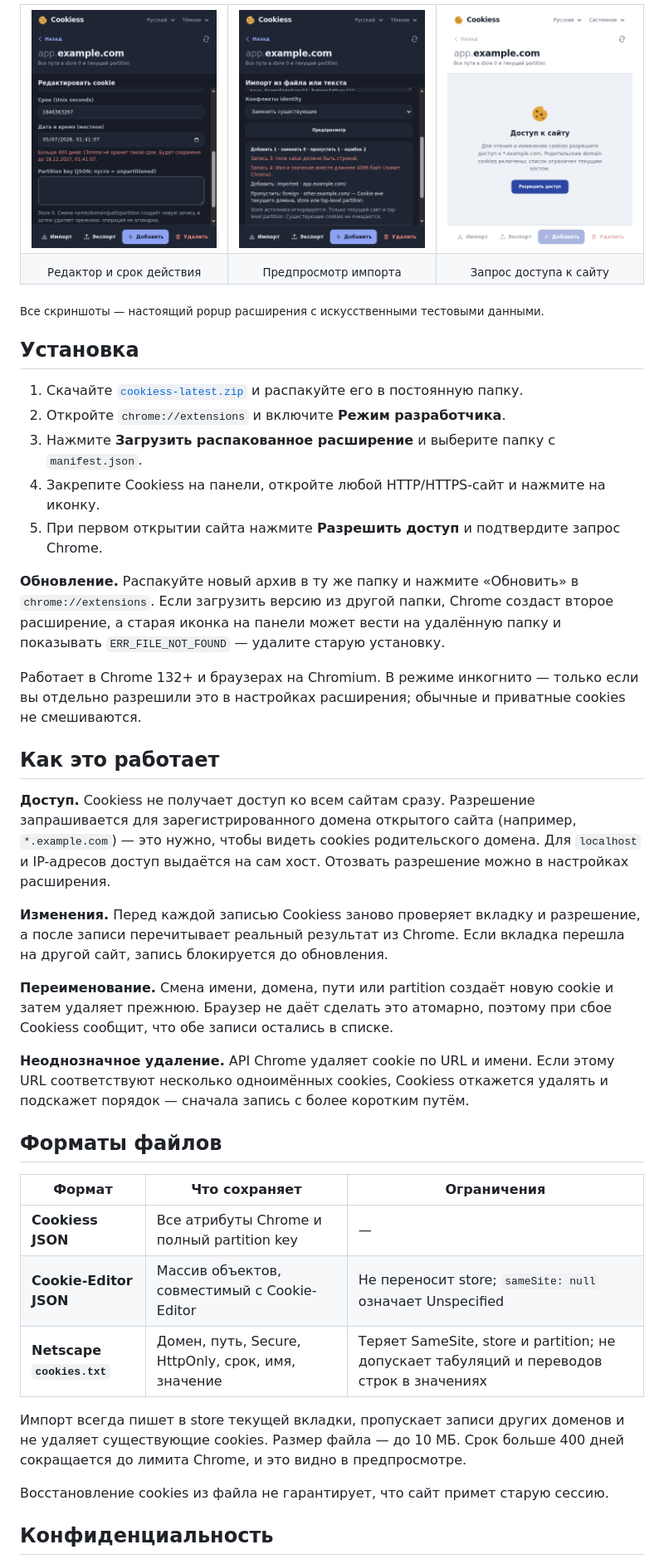
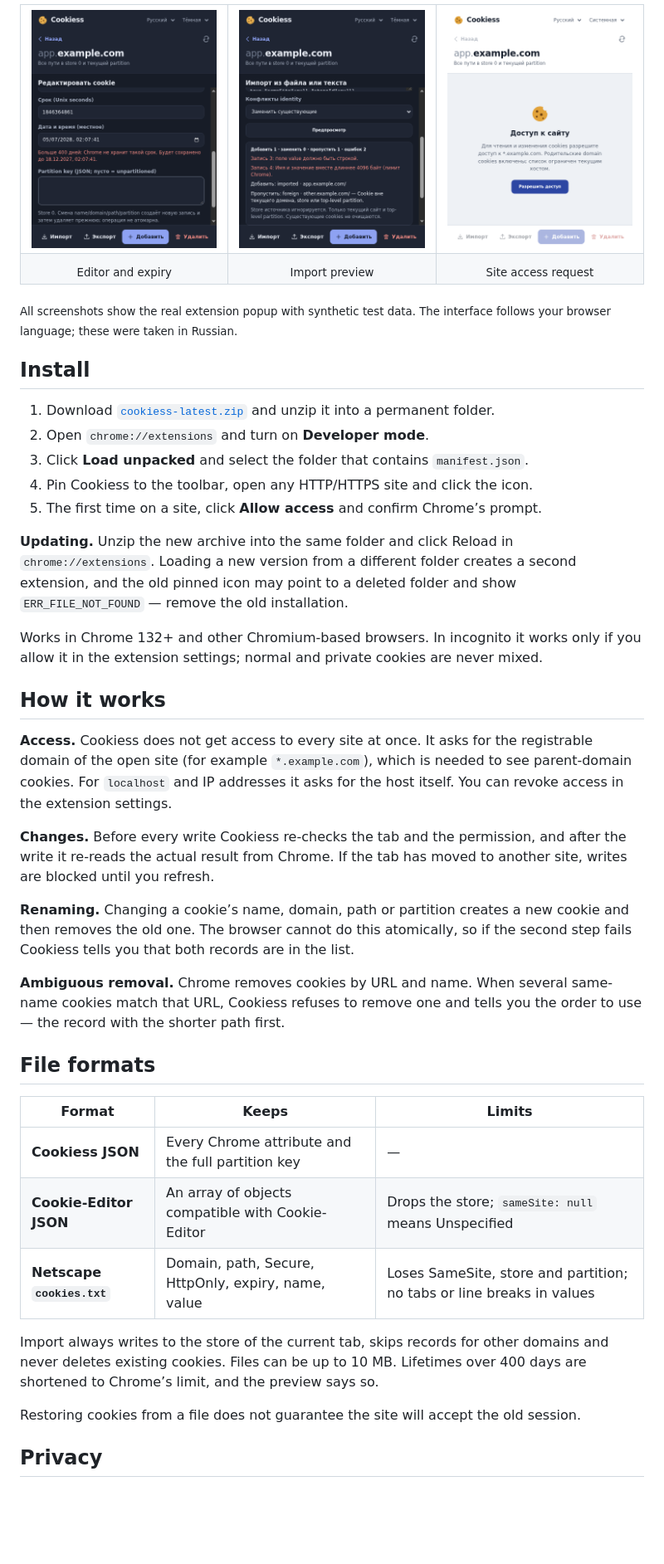
Before and after one commit to smallp80380/cookiess, a Markdown page: README.md, the part around one of its changes. Shown at 83% size. GitHub-like rendering; pictures changed too: screenshots/editor-expiry.png; blank space fills up the shorter version.

```diff
--- a/README.md
+++ b/README.md
@@ -41,46 +43,46 @@
   </tr>
   <tr>
-    <td align="center"><sub>Редактор и срок действия</sub></td>
-    <td align="center"><sub>Предпросмотр импорта</sub></td>
-    <td align="center"><sub>Запрос доступа к сайту</sub></td>
+    <td align="center"><sub>Editor and expiry</sub></td>
+    <td align="center"><sub>Import preview</sub></td>
+    <td align="center"><sub>Site access request</sub></td>
   </tr>
 </table>
 
-<sub>Все скриншоты — настоящий popup расширения с искусственными тестовыми данными.</sub>
+<sub>All screenshots show the real extension popup with synthetic test data. The interface follows your browser language; these were taken in Russian.</sub>
 
-## Установка
+## Install
 
-1. Скачайте [`cookiess-latest.zip`](https://github.com/smallp80380/cookiess/releases/latest/download/cookiess-latest.zip) и распакуйте его в постоянную папку.
-2. Откройте `chrome://extensions` и включите **Режим разработчика**.
-3. Нажмите **Загрузить распакованное расширение** и выберите папку с `manifest.json`.
-4. Закрепите Cookiess на панели, откройте любой HTTP/HTTPS-сайт и нажмите на иконку.
-5. При первом открытии сайта нажмите **Разрешить доступ** и подтвердите запрос Chrome.
+1. Download [`cookiess-latest.zip`](https://github.com/smallp80380/cookiess/releases/latest/download/cookiess-latest.zip) and unzip it into a permanent folder.
+2. Open `chrome://extensions` and turn on **Developer mode**.
+3. Click **Load unpacked** and select the folder that contains `manifest.json`.
+4. Pin Cookiess to the toolbar, open any HTTP/HTTPS site and click the icon.
+5. The first time on a site, click **Allow access** and confirm Chrome’s prompt.
 
-**Обновление.** Распакуйте новый архив в ту же папку и нажмите «Обновить» в `chrome://extensions`. Если загрузить версию из другой папки, Chrome создаст второе расширение, а старая иконка на панели может вести на удалённую папку и показывать `ERR_FILE_NOT_FOUND` — удалите старую установку.
+**Updating.** Unzip the new archive into the same folder and click Reload in `chrome://extensions`. Loading a new version from a different folder creates a second extension, and the old pinned icon may point to a deleted folder and show `ERR_FILE_NOT_FOUND` — remove the old installation.
 
-Работает в Chrome 132+ и браузерах на Chromium. В режиме инкогнито — только если вы отдельно разрешили это в настройках расширения; обычные и приватные cookies не смешиваются.
+Works in Chrome 132+ and other Chromium-based browsers. In incognito it works only if you allow it in the extension settings; normal and private cookies are never mixed.
 
-## Как это работает
+## How it works
 
-**Доступ.** Cookiess не получает доступ ко всем сайтам сразу. Разрешение запрашивается для зарегистрированного домена открытого сайта (например, `*.example.com`) — это нужно, чтобы видеть cookies родительского домена. Для `localhost` и IP-адресов доступ выдаётся на сам хост. Отозвать разрешение можно в настройках расширения.
+**Access.** Cookiess does not get access to every site at once. It asks for the registrable domain of the open site (for example `*.example.com`), which is needed to see parent-domain cookies. For `localhost` and IP addresses it asks for the host itself. You can revoke access in the extension settings.
 
-**Изменения.** Перед каждой записью Cookiess заново проверяет вкладку и разрешение, а после записи перечитывает реальный результат из Chrome. Если вкладка перешла на другой сайт, запись блокируется до обновления.
+**Changes.** Before every write Cookiess re-checks the tab and the permission, and after the write it re-reads the actual result from Chrome. If the tab has moved to another site, writes are blocked until you refresh.
 
-**Переименование.** Смена имени, домена, пути или partition создаёт новую cookie и затем удаляет прежнюю. Браузер не даёт сделать это атомарно, поэтому при сбое Cookiess сообщит, что обе записи остались в списке.
+**Renaming.** Changing a cookie’s name, domain, path or partition creates a new cookie and then removes the old one. The browser cannot do this atomically, so if the second step fails Cookiess tells you that both records are in the list.
 
-**Неоднозначное удаление.** API Chrome удаляет cookie по URL и имени. Если этому URL соответствуют несколько одноимённых cookies, Cookiess откажется удалять и подскажет порядок — сначала запись с более коротким путём.
+**Ambiguous removal.** Chrome removes cookies by URL and name. When several same-name cookies match that URL, Cookiess refuses to remove one and tells you the order to use — the record with the shorter path first.
 
-## Форматы файлов
+## File formats
 
-| Формат | Что сохраняет | Ограничения |
+| Format | Keeps | Limits |
 | --- | --- | --- |
-| **Cookiess JSON** | Все атрибуты Chrome и полный partition key | — |
-| **Cookie-Editor JSON** | Массив объектов, совместимый с Cookie-Editor | Не переносит store; `sameSite: null` означает Unspecified |
-| **Netscape `cookies.txt`** | Домен, путь, Secure, HttpOnly, срок, имя, значение | Теряет SameSite, store и partition; не допускает табуляций и переводов строк в значениях |
+| **Cookiess JSON** | Every Chrome attribute and the full partition key | — |
+| **Cookie-Editor JSON** | An array of objects compatible with Cookie-Editor | Drops the store; `sameSite: null` means Unspecified |
+| **Netscape `cookies.txt`** | Domain, path, Secure, HttpOnly, expiry, name, value | Loses SameSite, store and partition; no tabs or line breaks in values |
 
-Импорт всегда пишет в store текущей вкладки, пропускает записи других доменов и не удаляет существующие cookies. Размер файла — до 10 МБ. Срок больше 400 дней сокращается до лимита Chrome, и это видно в предпросмотре.
+Import always writes to the store of the current tab, skips records for other domains and never deletes existing cookies. Files can be up to 10 MB. Lifetimes over 400 days are shortened to Chrome’s limit, and the preview says so.
 
-Восстановление cookies из файла не гарантирует, что сайт примет старую сессию.
+Restoring cookies from a file does not guarantee the site will accept the old session.
 
-## Конфиденциальность
+## Privacy
 
```
Also changed, not shown: other parts of README.md (+61 -57 lines), CHANGELOG.md (+1 -0 lines), README_RU.md (added, +159 -0 lines), ROADMAP.md (+1 -0 lines), screenshots/editor-navigation.png, 8 other files.
